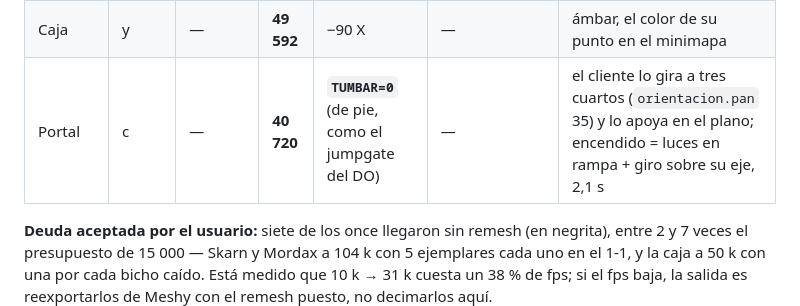
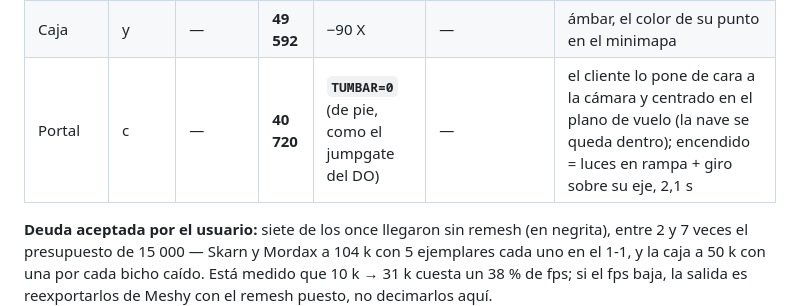
Before and after one commit to odrack0/mex-orbit-art, a Markdown page: README.md, the part around the change. Rendered like a GitHub page.

Commit message:
README: el portal va de cara a la cámara y centrado
Co-Authored-By: Claude Fable 5.1 <noreply@anthropic.com>

```diff
--- a/README.md
+++ b/README.md
@@ -724,7 +724,7 @@ diales con los que salió cada uno, para que la próxima vuelta no vuelva a medi
 | Mordax | r | **0,3** | **104 194** | −90 X | ninguno (bola) | cuerpo rojo oscuro con venas: sin umbral emitía el 99,9 %; con 0,3 el 9,5 % |
 | Skarn | r | — | **104 424** | +90 Y +90 Z (eje fino X) | ninguno (bola) | orientación verificada con `repro_orientacion` |
 | Caja | y | — | **49 592** | −90 X | — | ámbar, el color de su punto en el minimapa |
-| Portal | c | — | **40 720** | **`TUMBAR=0`** (de pie, como el jumpgate del DO) | — | el cliente lo gira a tres cuartos (`orientacion.pan` 35) y lo apoya en el plano; encendido = luces en rampa + giro sobre su eje, 2,1 s |
+| Portal | c | — | **40 720** | **`TUMBAR=0`** (de pie, como el jumpgate del DO) | — | el cliente lo pone de cara a la cámara y centrado en el plano de vuelo (la nave se queda dentro); encendido = luces en rampa + giro sobre su eje, 2,1 s |
 
 **Deuda aceptada por el usuario:** siete de los once llegaron sin remesh (en negrita), entre 2 y 7
 veces el presupuesto de 15 000 — Skarn y Mordax a 104 k con 5 ejemplares cada uno en el 1-1, y la
```
